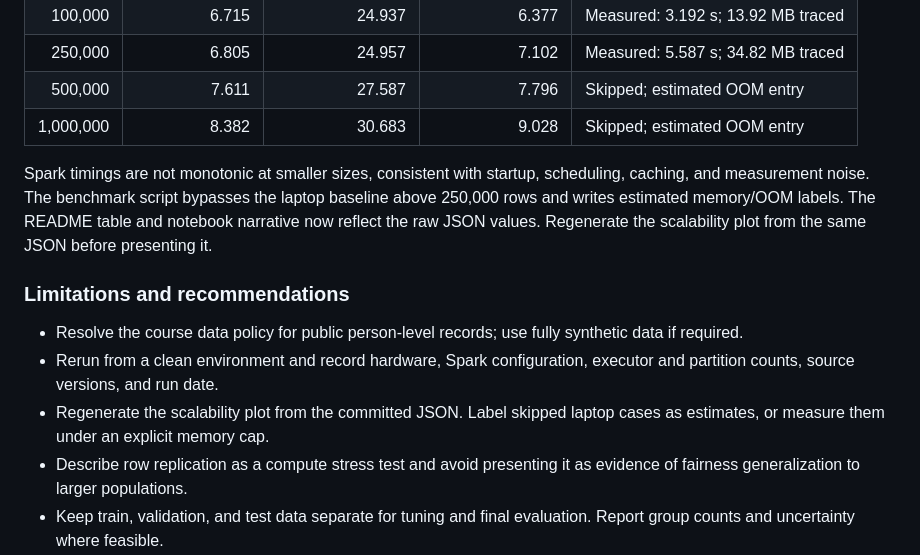
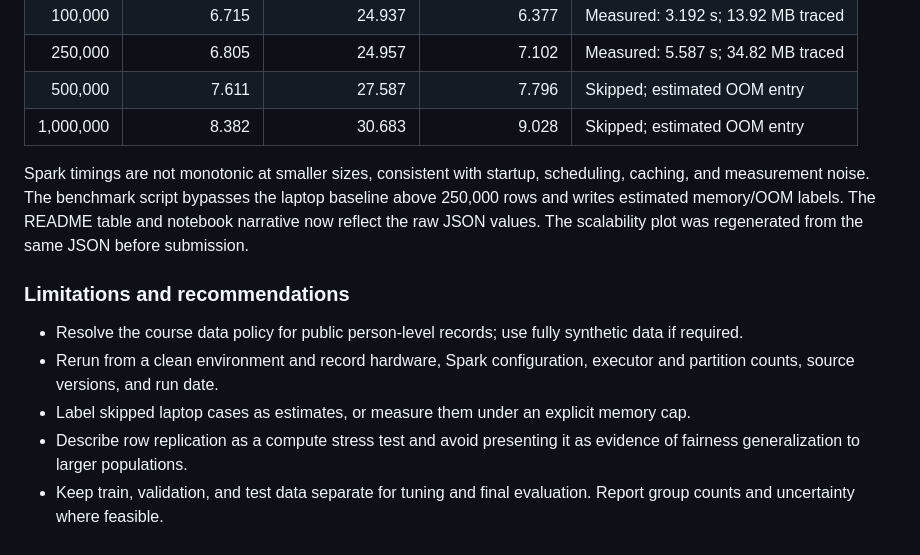
Before and after one commit to AtharvaGore/bigdataproject, a Markdown page: TECHNICAL_REPORT.md, the part around the change. Rendered like a GitHub page.

```diff
--- a/TECHNICAL_REPORT.md
+++ b/TECHNICAL_REPORT.md
@@ -58,13 +58,13 @@ The committed raw JSON reports these Spark runtimes. They depend on machine conf
 | 500,000 | 7.611 | 27.587 | 7.796 | Skipped; estimated OOM entry |
 | 1,000,000 | 8.382 | 30.683 | 9.028 | Skipped; estimated OOM entry |
 
-Spark timings are not monotonic at smaller sizes, consistent with startup, scheduling, caching, and measurement noise. The benchmark script bypasses the laptop baseline above 250,000 rows and writes estimated memory/OOM labels. The README table and notebook narrative now reflect the raw JSON values. Regenerate the scalability plot from the same JSON before presenting it.
+Spark timings are not monotonic at smaller sizes, consistent with startup, scheduling, caching, and measurement noise. The benchmark script bypasses the laptop baseline above 250,000 rows and writes estimated memory/OOM labels. The README table and notebook narrative now reflect the raw JSON values. The scalability plot was regenerated from the same JSON before submission.
 
 ### Limitations and recommendations
 
 - Resolve the course data policy for public person-level records; use fully synthetic data if required.
 - Rerun from a clean environment and record hardware, Spark configuration, executor and partition counts, source versions, and run date.
-- Regenerate the scalability plot from the committed JSON. Label skipped laptop cases as estimates, or measure them under an explicit memory cap.
+- Label skipped laptop cases as estimates, or measure them under an explicit memory cap.
 - Describe row replication as a compute stress test and avoid presenting it as evidence of fairness generalization to larger populations.
 - Keep train, validation, and test data separate for tuning and final evaluation. Report group counts and uncertainty where feasible.
 - Treat fairness metrics as diagnostic evidence and document harms and trade-offs relevant to any intended deployment.
```
Also changed, not shown: README.md (+1 -1 lines), RESULTS_CORRECTIONS.md (+1 -1 lines), output/fairness_accuracy_tradeoff.png, output/scalability_curves.png, 1 other file.
